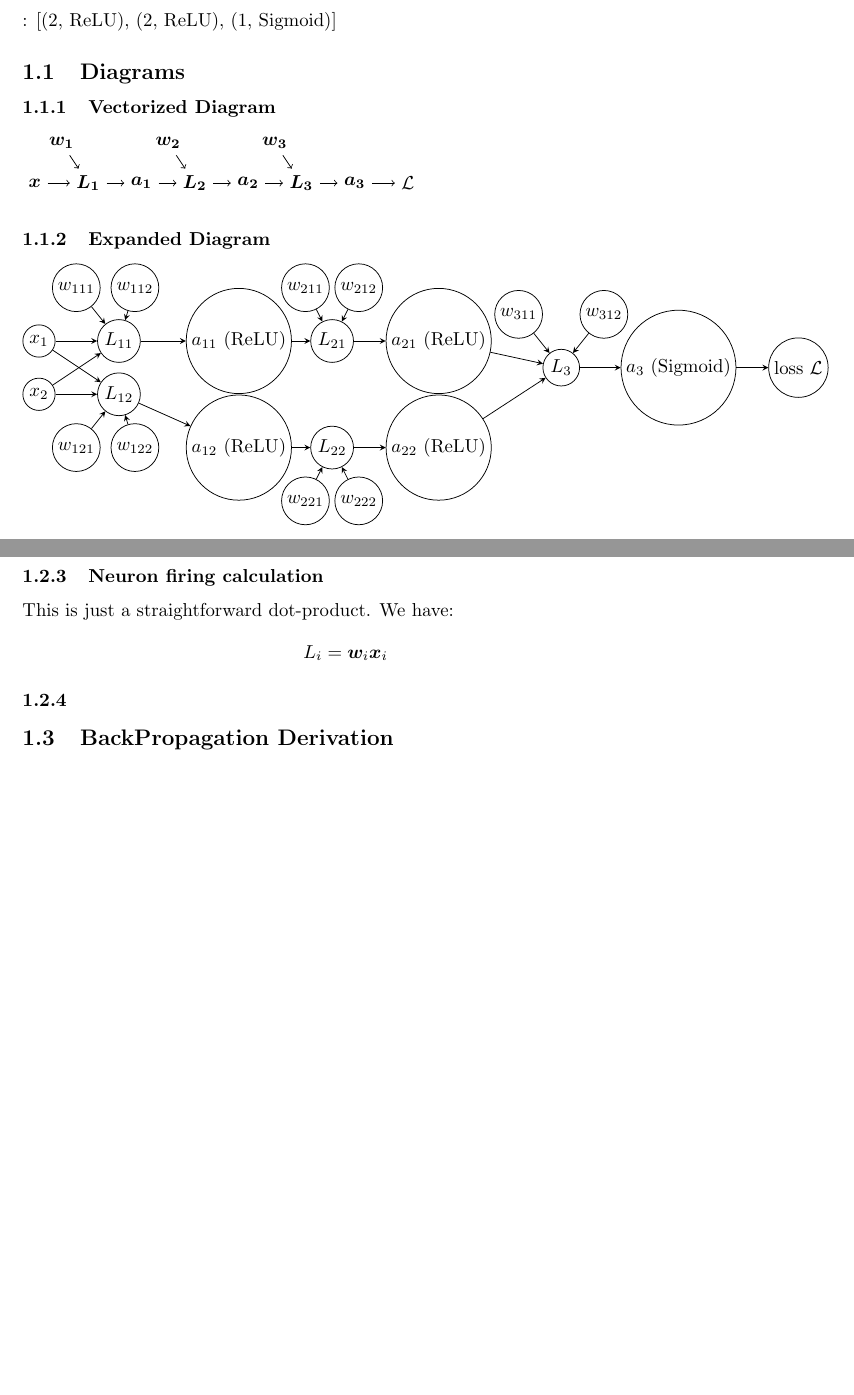
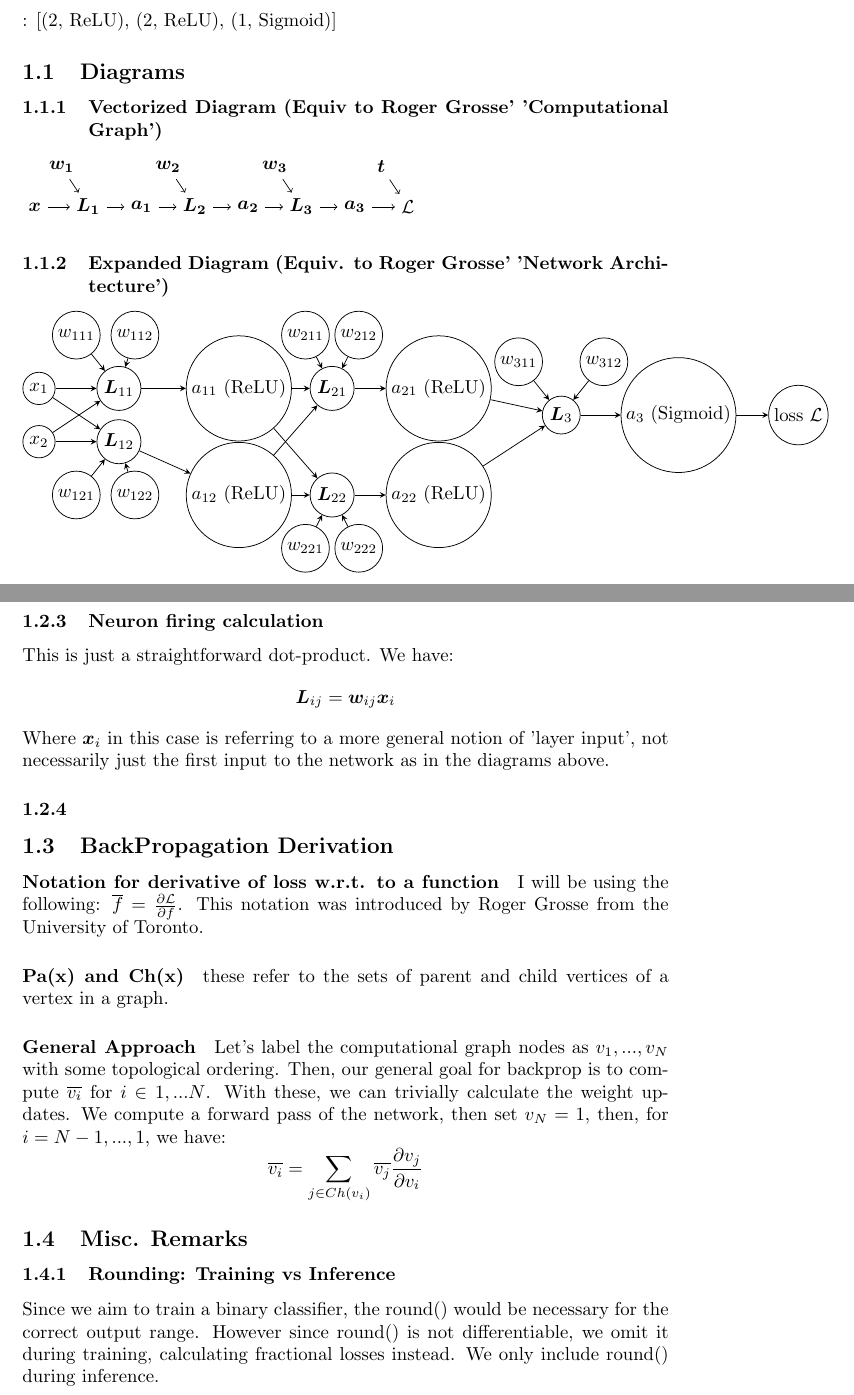
Before and after one commit to Teo-Asinari/ML_DIY, a LaTeX document (docs/MultiLayerPerceptron/BackpropagationDerivation.tex): two parts of pages 1 and 2 of 2, joined at a grey line, cut so that both start at the same text, the shorter picture padded with empty space. Compiled offline with pdfLaTeX.

Commit message:
More exposition, getting close to finally doing this

```diff
--- a/docs/MultiLayerPerceptron/BackpropagationDerivation.tex
+++ b/docs/MultiLayerPerceptron/BackpropagationDerivation.tex
@@ -16,7 +16,7 @@
 of size-2 vectors.
 \paragraph{Design:} of the form \[[(layer\_size, Activation)...]\]: [(2, ReLU), (2, ReLU), (1, Sigmoid)]
 \subsection{Diagrams}
-\subsubsection{Vectorized Diagram}
+\subsubsection{Vectorized Diagram (Equiv to Roger Grosse' 'Computational Graph')}
 \begin{tikzpicture}[]
     \node (input) at (1,1) {$\bm{x}$};
     \node (weight1) at (1.5,1.75) {$\bm{w_1}$};
@@ -28,6 +28,7 @@ of size-2 vectors.
     \node (outputLayer) at (6,1) {$\bm{L_3}$};
     \node (weight3) at (5.5,1.75) {$\bm{w_3}$};
     \node (activation3) at (7,1) {$\bm{a_3}$};
+    \node (target) at (7.5,1.75) {$\bm{t}$};
     \node (loss) at (8,1) {$\mathcal{L}$};
 
 
@@ -40,10 +41,11 @@ of size-2 vectors.
 \draw[->] (activation2) -- (outputLayer);
 \draw[->] (weight3) -- (outputLayer);
 \draw[->] (outputLayer) -- (activation3);
+\draw[->] (target) -- (loss);
 \draw[->] (activation3) -- (loss);
 
 \end{tikzpicture}
-\subsubsection{Expanded Diagram}
+\subsubsection{Expanded Diagram (Equiv. to Roger Grosse' 'Network Architecture')}
 \begin{tikzpicture}[%
     activation/.style={%
         draw,
@@ -95,8 +97,8 @@ of size-2 vectors.
     \node[input] (input2) at (1,0) {$x_2$};
 
 % Input layer 1 (L_1)
-    \node[inputLayer] (inputLayer1) at (2.5,1) {$L_{11}$};
-    \node[inputLayer] (inputLayer2) at (2.5, 0) {$L_{12}$};
+    \node[inputLayer] (inputLayer1) at (2.5,1) {$\bm{L}_{11}$};
+    \node[inputLayer] (inputLayer2) at (2.5, 0) {$\bm{L}_{12}$};
     \node[weight] (weight111) at (1.7, 2) {$w_{111}$};
     \node[weight] (weight112) at (2.8, 2) {$w_{112}$};
     \node[weight] (weight121) at (1.7, -1) {$w_{121}$};
@@ -180,6 +184,15 @@ This is a sub-case of the weight notation. I.e., $L_{ij}$ is the $j$-th neuron a
 \subsubsection{Neuron firing calculation} This is just a straightforward dot-product. We have:
-\[L_{i}=\bm{w}_{i}\bm{x}_i \]
+\[\bm{L}_{ij}=\bm{w}_{ij}\bm{x}_i \]
+Where $\bm{x}_i$ in this case is referring to a more general notion of 'layer input', not necessarily just the first input to the network as in the diagrams above.
 \subsubsection{}
 \subsection{BackPropagation Derivation}
+\paragraph{Notation for derivative of loss w.r.t. to a function} I will be using the following: $\overline{f} = \frac{\partial{\mathcal{L}}}{\partial{f}}$. This notation was introduced by Roger Grosse from the University of Toronto.
+\paragraph{Pa(x) and Ch(x)} these refer to the sets of parent and child vertices of a vertex in a graph.
+\paragraph{General Approach} Let's label the computational graph nodes as $v_1,...,v_N$ with some topological ordering.
+Then, our general goal for backprop is to compute $\overline{v_i}$ for $i \in {1,...N}$. With these, we can trivially calculate the weight updates.
+We compute a forward pass of the network, then set $v_N=1$, then, for $i=N-1, ... , 1$, we have:
+\[\overline{v_i} = \sum_{j \in Ch(v_i)} \overline{v_j} \frac{\partial{v_j}}{\partial{v_i}} \]
+\subsection{Misc. Remarks}
+\subsubsection{Rounding: Training vs Inference} Since we aim to train a binary classifier, the round() would be necessary for the correct output range. However since round() is not differentiable, we omit it during training, calculating fractional losses instead. We only include round() during inference.
 
 \end{document}
```
Also changed, not shown: docs/MultiLayerPerceptron/BackpropagationDerivation.pdf, docs/MultiLayerPerceptron/BackpropagationDerivation.tex (10 more changed lines), 2 other files.
